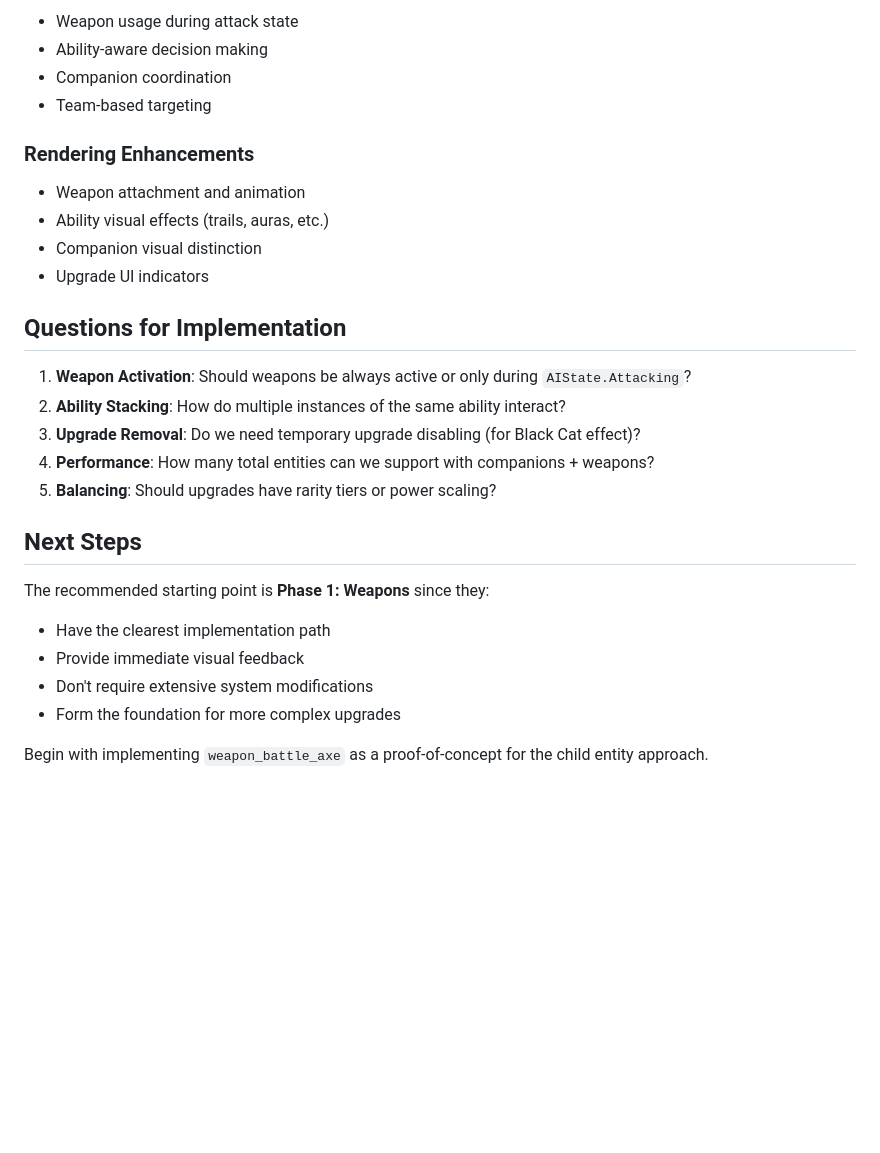
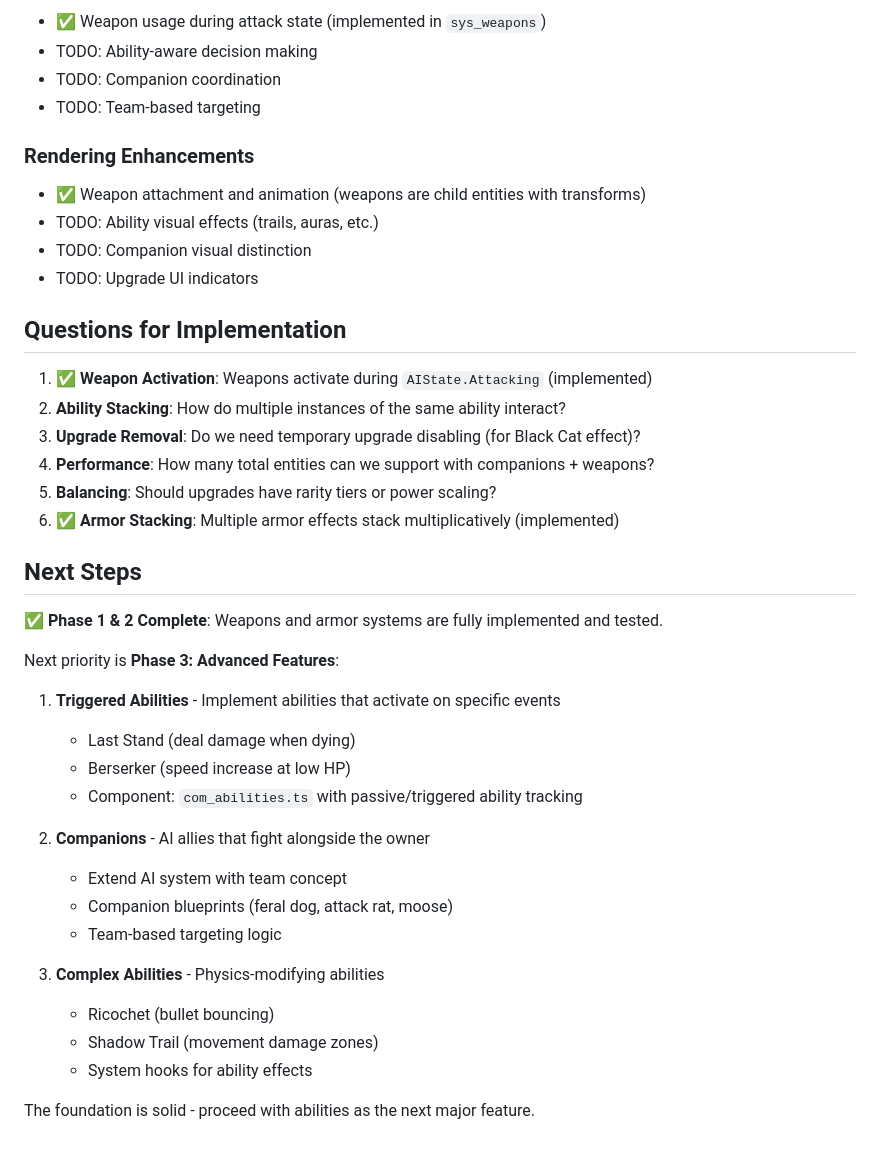
Before and after one commit to piesku/blackcat, a Markdown page: docs/upgrades.md, the part around one of its changes. GitHub-like rendering; blank space fills up the shorter version.

```diff
--- a/docs/upgrades.md
+++ b/docs/upgrades.md
@@ -255,31 +268,44 @@ sys_companions(game, delta); // Manages companion AI and lifecycle
 
-- Weapon usage during attack state
-- Ability-aware decision making
-- Companion coordination
-- Team-based targeting
+- ✅ Weapon usage during attack state (implemented in `sys_weapons`)
+- TODO: Ability-aware decision making
+- TODO: Companion coordination
+- TODO: Team-based targeting
 
 ### Rendering Enhancements
 
-- Weapon attachment and animation
-- Ability visual effects (trails, auras, etc.)
-- Companion visual distinction
-- Upgrade UI indicators
+- ✅ Weapon attachment and animation (weapons are child entities with transforms)
+- TODO: Ability visual effects (trails, auras, etc.)
+- TODO: Companion visual distinction
+- TODO: Upgrade UI indicators
 
 ## Questions for Implementation
 
-1. **Weapon Activation**: Should weapons be always active or only during `AIState.Attacking`?
+1. ✅ **Weapon Activation**: Weapons activate during `AIState.Attacking` (implemented)
 2. **Ability Stacking**: How do multiple instances of the same ability interact?
 3. **Upgrade Removal**: Do we need temporary upgrade disabling (for Black Cat effect)?
 4. **Performance**: How many total entities can we support with companions + weapons?
 5. **Balancing**: Should upgrades have rarity tiers or power scaling?
+6. ✅ **Armor Stacking**: Multiple armor effects stack multiplicatively (implemented)
 
 ## Next Steps
 
-The recommended starting point is **Phase 1: Weapons** since they:
+✅ **Phase 1 & 2 Complete**: Weapons and armor systems are fully implemented and tested.
 
-- Have the clearest implementation path
-- Provide immediate visual feedback
-- Don't require extensive system modifications
-- Form the foundation for more complex upgrades
+Next priority is **Phase 3: Advanced Features**:
 
-Begin with implementing `weapon_battle_axe` as a proof-of-concept for the child entity approach.
+1. **Triggered Abilities** - Implement abilities that activate on specific events
+    - Last Stand (deal damage when dying)
+    - Berserker (speed increase at low HP)
+    - Component: `com_abilities.ts` with passive/triggered ability tracking
+
+2. **Companions** - AI allies that fight alongside the owner
+    - Extend AI system with team concept
+    - Companion blueprints (feral dog, attack rat, moose)
+    - Team-based targeting logic
+
+3. **Complex Abilities** - Physics-modifying abilities
+    - Ricochet (bullet bouncing)
+    - Shadow Trail (movement damage zones)
+    - System hooks for ability effects
+
+The foundation is solid - proceed with abilities as the next major feature.
```
Also changed, not shown: other parts of docs/upgrades.md (+56 -43 lines).
